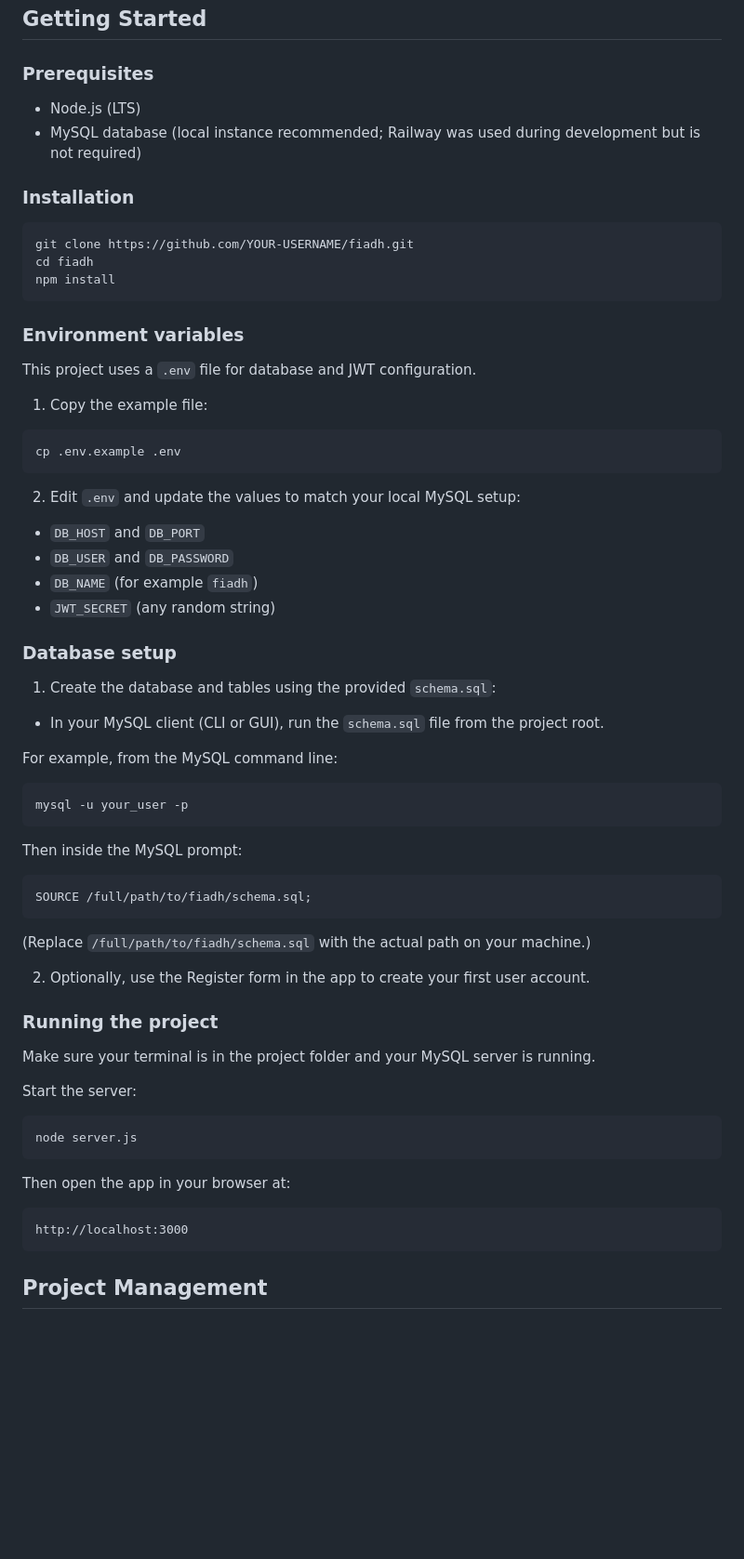
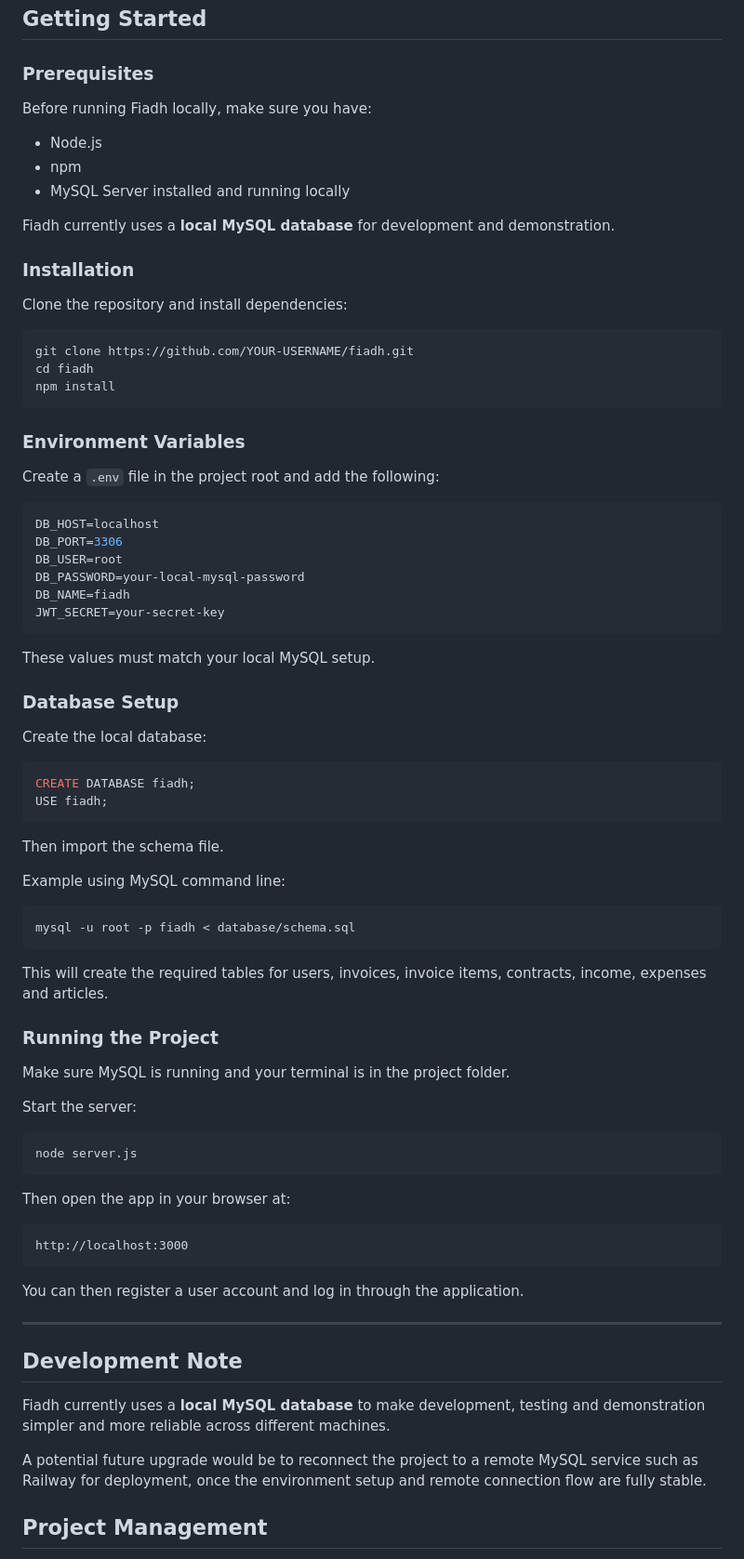
Before and after one commit to mollyckane/fiadh, a Markdown page: README.md, the part around the change. Shown at 93% size. Rendered like a GitHub page; blank space fills up the shorter version.

Commit message:
changing project from remote to local database
connecting via railway was posing problems and since this is a project, it makes more sense to have it local to make sure it works for examiner

````diff
--- a/README.md
+++ b/README.md
@@ -65,10 +65,18 @@ fiadh/
 ## Getting Started
 
 ### Prerequisites
-- Node.js (LTS)
-- MySQL database (local instance recommended; Railway was used during development but is not required)
+
+Before running Fiadh locally, make sure you have:
+
+- Node.js
+- npm
+- MySQL Server installed and running locally
+
+Fiadh currently uses a **local MySQL database** for development and demonstration.
 
 ### Installation
+
+Clone the repository and install dependencies:
 
 ```bash
 git clone https://github.com/YOUR-USERNAME/fiadh.git
@@ -76,48 +84,43 @@ cd fiadh
 npm install
 ```
 
-### Environment variables
+### Environment Variables
 
-This project uses a `.env` file for database and JWT configuration.
+Create a `.env` file in the project root and add the following:
 
-1. Copy the example file:
+```env
+DB_HOST=localhost
+DB_PORT=3306
+DB_USER=root
+DB_PASSWORD=your-local-mysql-password
+DB_NAME=fiadh
+JWT_SECRET=your-secret-key
+```
+
+These values must match your local MySQL setup.
+
+### Database Setup
+
+Create the local database:
+
+```sql
+CREATE DATABASE fiadh;
+USE fiadh;
+```
+
+Then import the schema file.
+
+Example using MySQL command line:
 
 ```bash
-cp .env.example .env
+mysql -u root -p fiadh < database/schema.sql
 ```
 
-2. Edit `.env` and update the values to match your local MySQL setup:
+This will create the required tables for users, invoices, invoice items, contracts, income, expenses and articles.
 
-- `DB_HOST` and `DB_PORT`
-- `DB_USER` and `DB_PASSWORD`
-- `DB_NAME` (for example `fiadh`)
-- `JWT_SECRET` (any random string)
+### Running the Project
 
-### Database setup
-
-1. Create the database and tables using the provided `schema.sql`:
-
-- In your MySQL client (CLI or GUI), run the `schema.sql` file from the project root.
-
-For example, from the MySQL command line:
-
-```bash
-mysql -u your_user -p
-```
-
-Then inside the MySQL prompt:
-
-```sql
-SOURCE /full/path/to/fiadh/schema.sql;
-```
-
-(Replace `/full/path/to/fiadh/schema.sql` with the actual path on your machine.)
-
-2. Optionally, use the Register form in the app to create your first user account.
-
-### Running the project
-
-Make sure your terminal is in the project folder and your MySQL server is running.
+Make sure MySQL is running and your terminal is in the project folder.
 
 Start the server:
 
@@ -130,6 +133,16 @@ Then open the app in your browser at:
 ```text
 http://localhost:3000
 ```
+
+You can then register a user account and log in through the application.
+
+---
+
+## Development Note
+
+Fiadh currently uses a **local MySQL database** to make development, testing and demonstration simpler and more reliable across different machines.
+
+A potential future upgrade would be to reconnect the project to a remote MySQL service such as Railway for deployment, once the environment setup and remote connection flow are fully stable.
 
 ## Project Management
 
````
